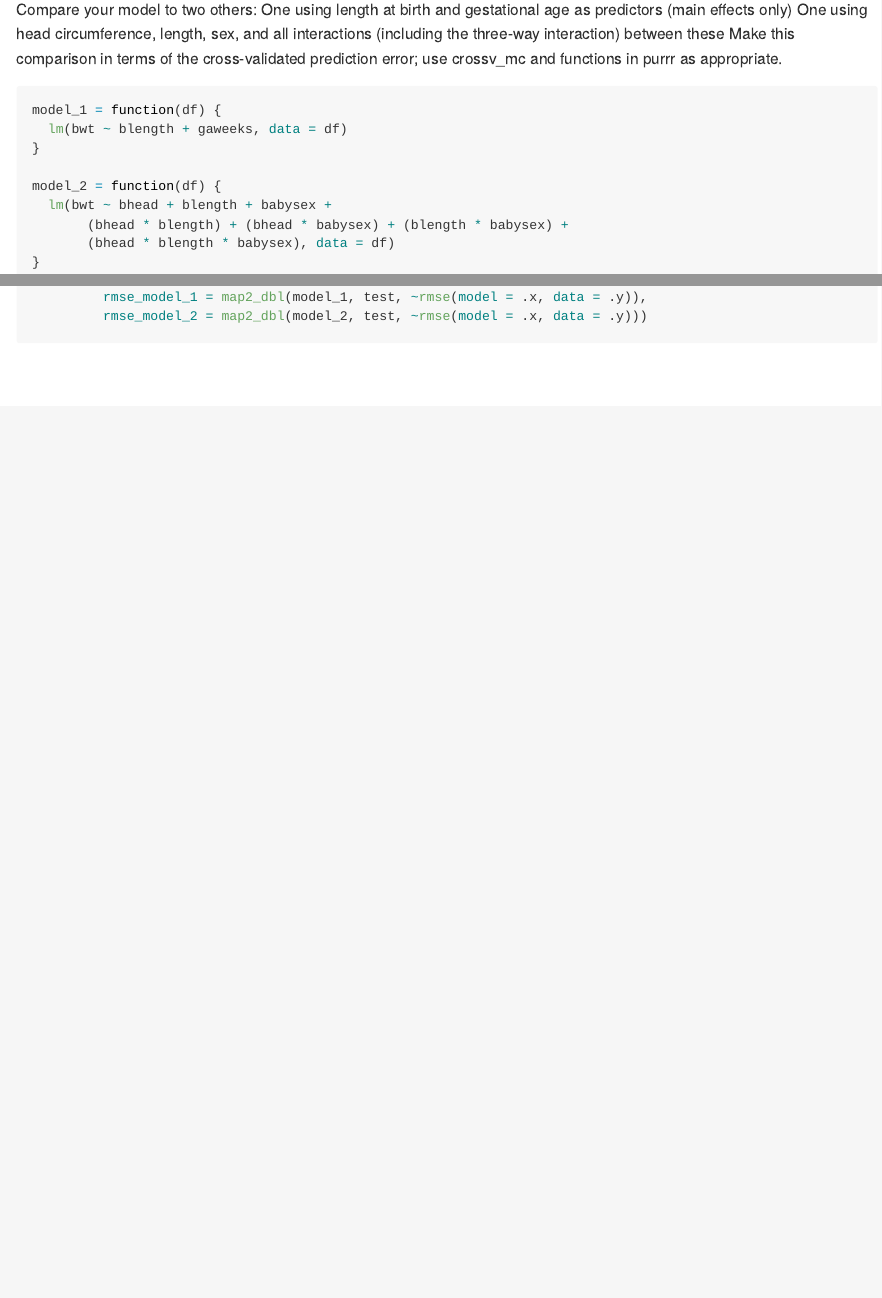
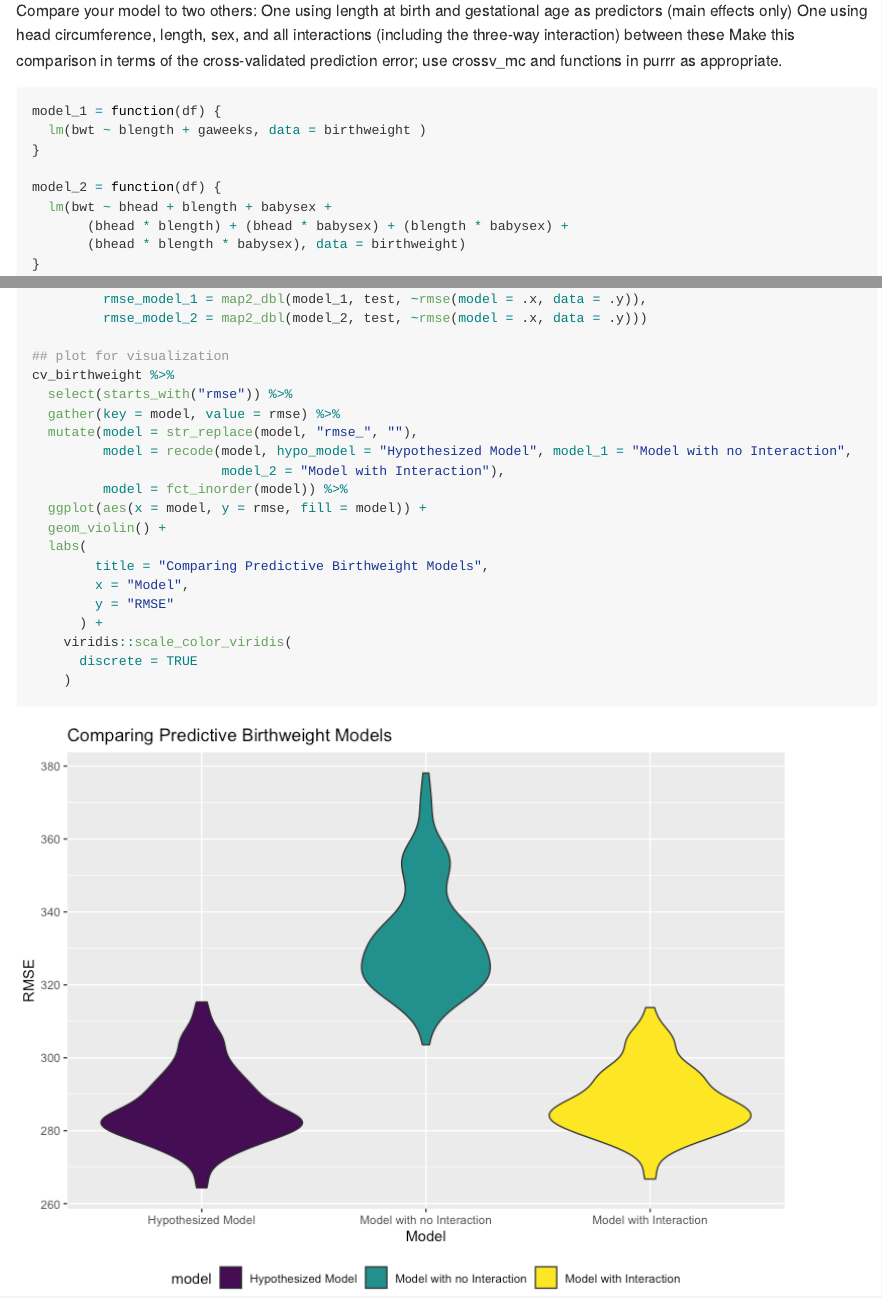
Before and after one commit to wkygczhhl82630965/p8105_HW6_linear_kw2873, an R Markdown document (hw6.Rmd): the page in a window 1100 px wide, from 2340 px down before the commit and from 3320 px down after it, so that both start at the same text, and a second part further down, joined at a grey line. The pictures show the output file hw6.md that the author committed with the source, drawn offline in the style of GitHub.

Commit message:
finish making violin plot

````diff
--- a/hw6.Rmd
+++ b/hw6.Rmd
@@ -110,13 +115,13 @@ Make this comparison in terms of the cross-validated prediction error; use cross
 ```{r}
 
 model_1 = function(df) {
-  lm(bwt ~ blength + gaweeks, data = df)
+  lm(bwt ~ blength + gaweeks, data = birthweight )
 }
 
 model_2 = function(df) {
   lm(bwt ~ bhead + blength + babysex +
        (bhead * blength) + (bhead * babysex) + (blength * babysex) +
-       (bhead * blength * babysex), data = df)
+       (bhead * blength * babysex), data = birthweight)
 }
 
 
@@ -136,5 +141,23 @@ cv_birthweight =
          rmse_model_1 = map2_dbl(model_1, test, ~rmse(model = .x, data = .y)),
          rmse_model_2 = map2_dbl(model_2, test, ~rmse(model = .x, data = .y)))
 
+## plot for visualization
+cv_birthweight %>%
+  select(starts_with("rmse")) %>%
+  gather(key = model, value = rmse) %>%
+  mutate(model = str_replace(model, "rmse_", ""),
+         model = recode(model, hypo_model = "Hypothesized Model", model_1 = "Model with no Interaction",
+                        model_2 = "Model with Interaction"),
+         model = fct_inorder(model)) %>%
+  ggplot(aes(x = model, y = rmse, fill = model)) +
+  geom_violin() +
+  labs(
+        title = "Comparing Predictive Birthweight Models",
+        x = "Model",
+        y = "RMSE"
+      ) +
+    viridis::scale_color_viridis(
+      discrete = TRUE
+    )
 
 ```
````
Also changed, not shown: hw6.md, hw6_files/figure-gfm/unnamed-chunk-3-1.png (added), hw6.Rmd (9 more changed lines).
